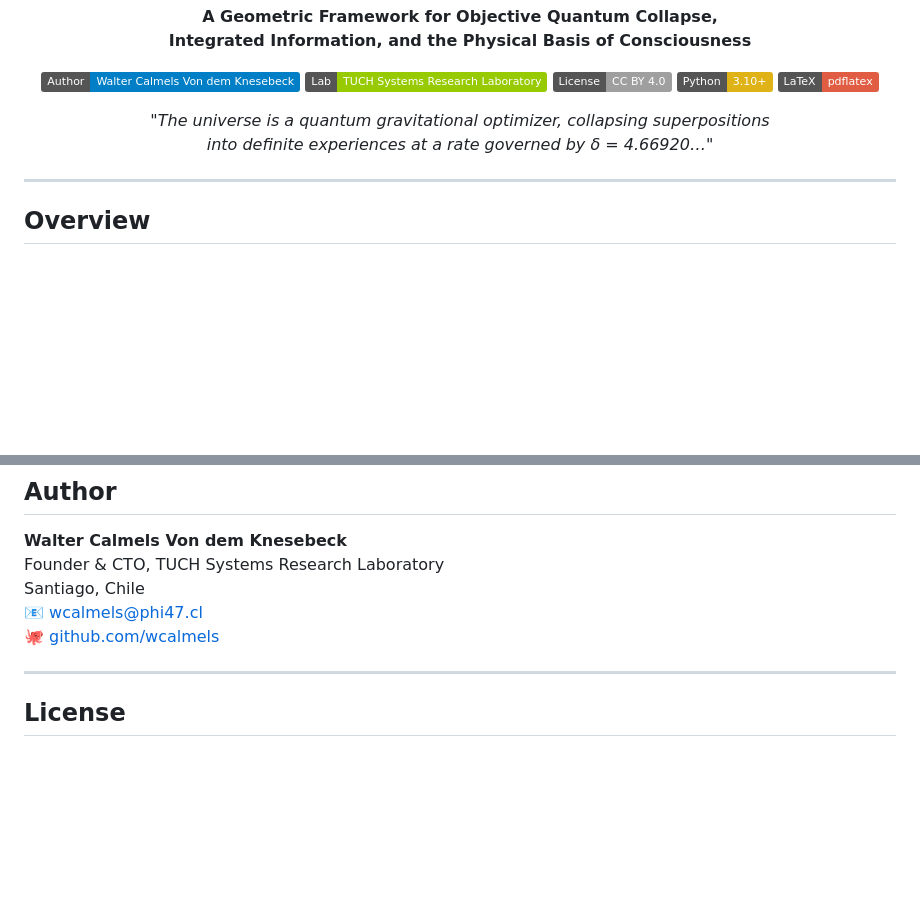
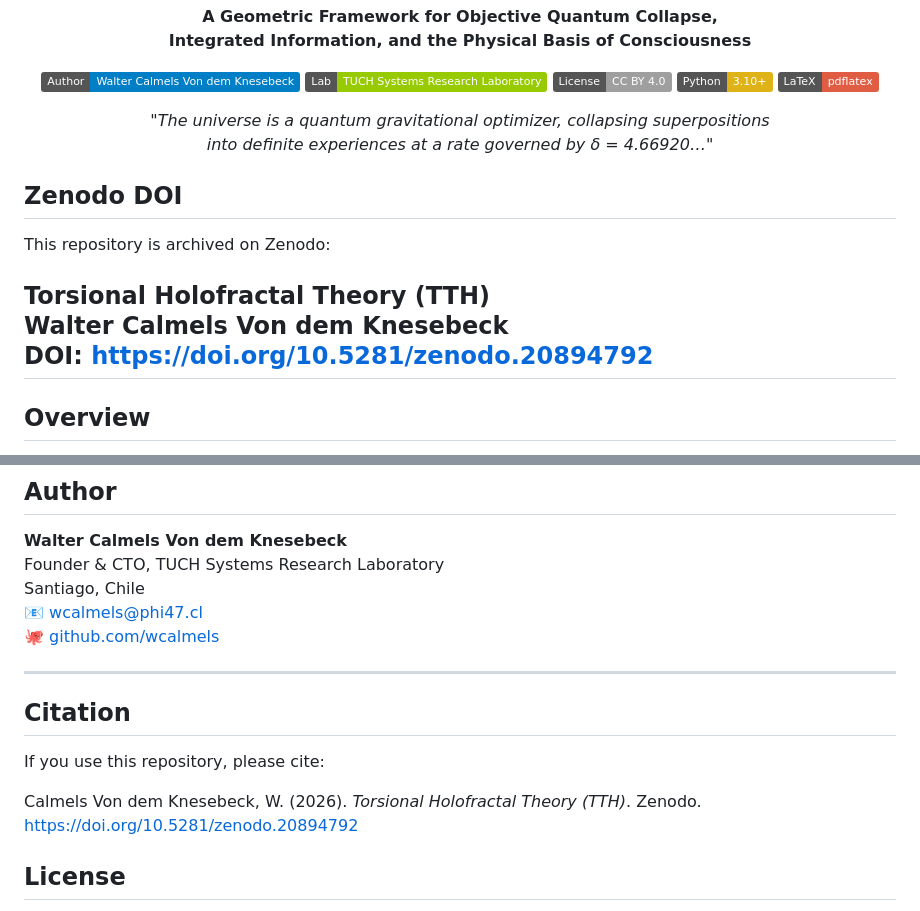
Before and after one commit to wcalmels/tth-theory, a Markdown page: README.md, 2 parts joined by grey strips. Rendered like a GitHub page; badges without logos; blank space fills up the shorter version.

Commit message:
Add Zenodo DOI to README

```diff
--- a/README.md
+++ b/README.md
@@ -16,6 +16,13 @@ into definite experiences at a rate governed by δ = 4.66920…"*
 
 </div>
 
+## Zenodo DOI
+
+This repository is archived on Zenodo:
+
+**Torsional Holofractal Theory (TTH)**
+Walter Calmels Von dem Knesebeck
+DOI: https://doi.org/10.5281/zenodo.20894792
 ---
 
 ## Overview
@@ -250,7 +257,11 @@ Santiago, Chile
 🐙 [github.com/wcalmels](https://github.com/wcalmels)
 
 ---
+## Citation
 
+If you use this repository, please cite:
+
+Calmels Von dem Knesebeck, W. (2026). *Torsional Holofractal Theory (TTH)*. Zenodo. https://doi.org/10.5281/zenodo.20894792
 ## License
 
 This work is licensed under [Creative Commons Attribution 4.0 International (CC BY 4.0)](LICENSE).
```
